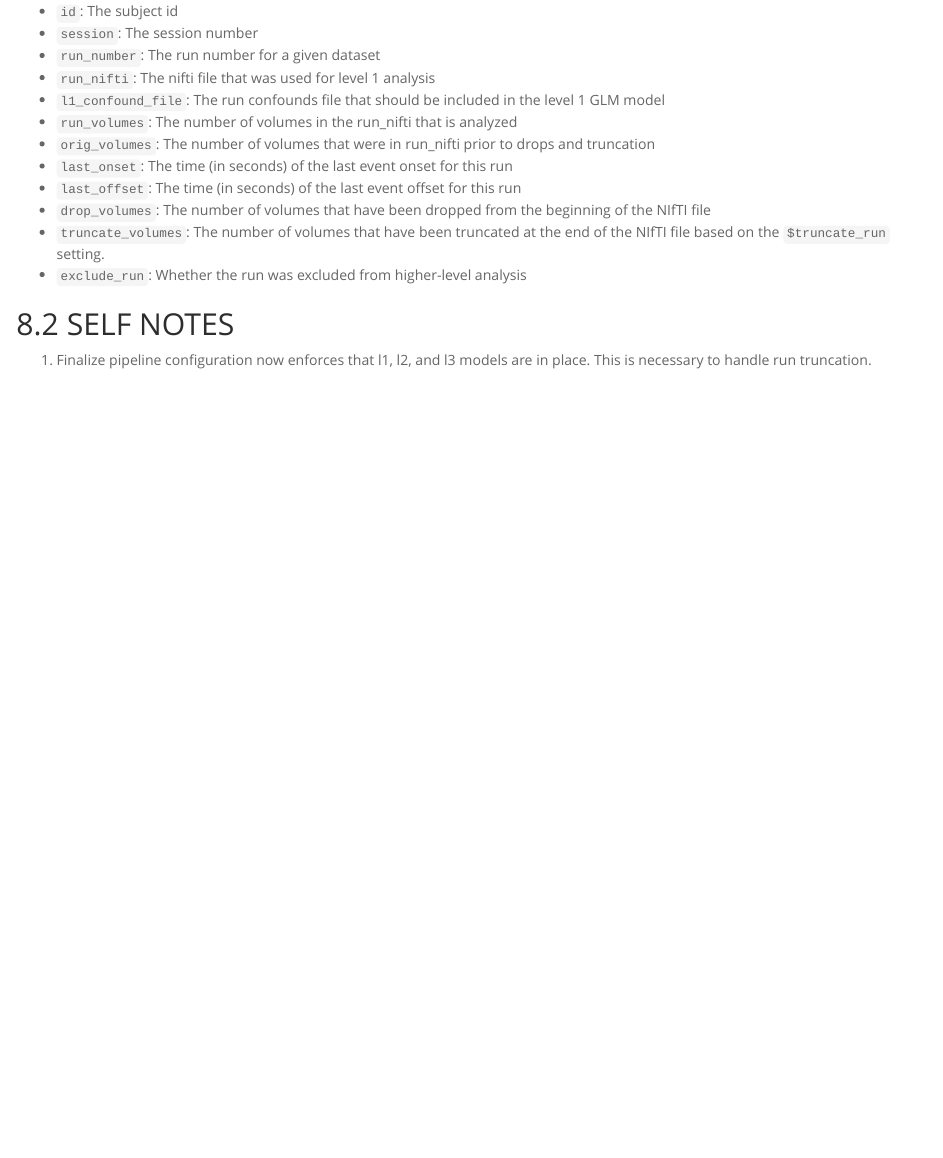
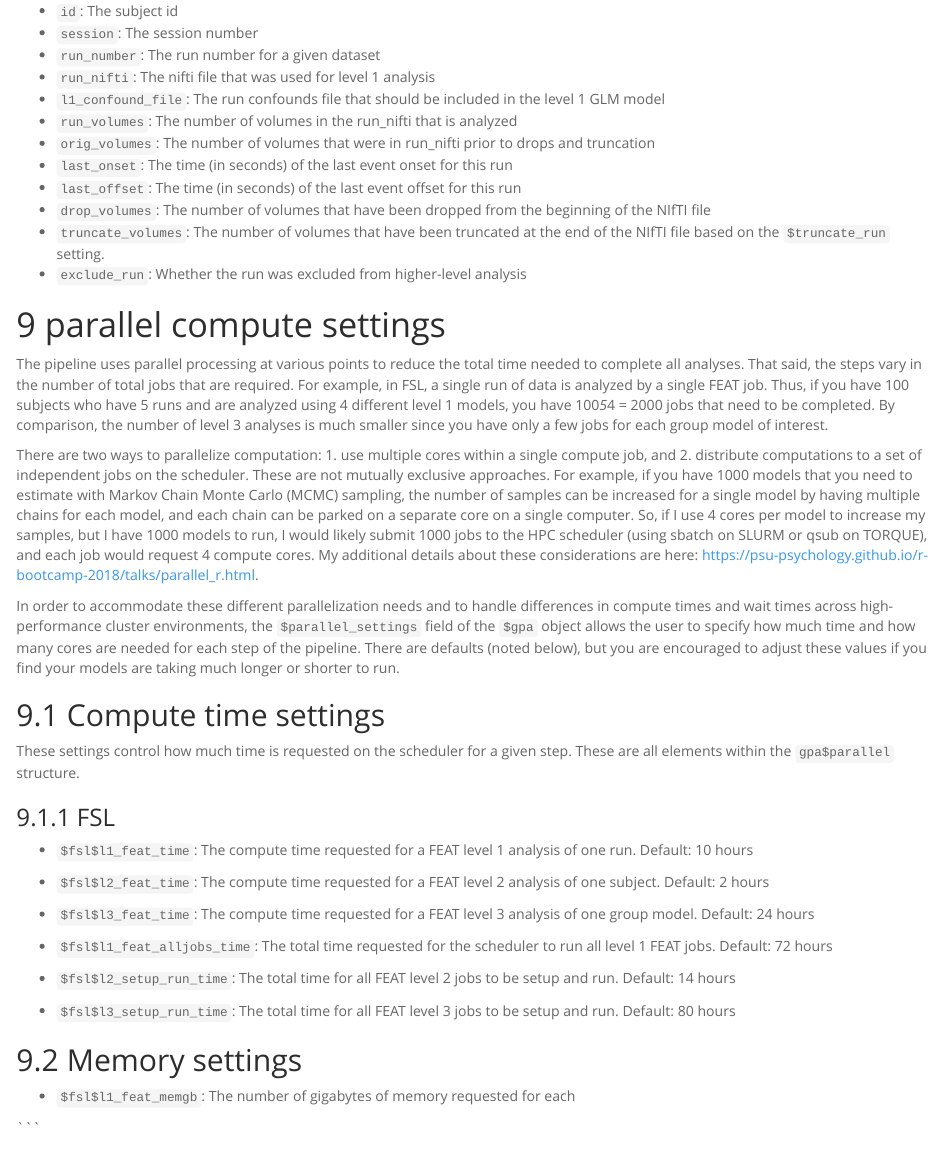
Before and after one commit to UNCDEPENdLab/fmri.pipeline, an R Markdown document (vignettes/design.Rmd): the page in a window 1100 px wide, from 7340 px down before the commit and from 7420 px down after it, so that both start at the same text. Rendered offline with R 4.5, knitr and Pandoc, with nearby package versions.

````diff
--- a/vignettes/design.Rmd
+++ b/vignettes/design.Rmd
@@ -302,6 +302,45 @@
 - `truncate_volumes`: The number of volumes that have been truncated at the end of the NIfTI file based on the `$truncate_run` setting.
 - `exclude_run`: Whether the run was excluded from higher-level analysis
 
+# parallel compute settings
+
+The pipeline uses parallel processing at various points to reduce the total time needed to complete all analyses. That said,
+the steps vary in the number of total jobs that are required. For example, in FSL, a single run of data is analyzed by a single
+FEAT job. Thus, if you have 100 subjects who have 5 runs and are analyzed using 4 different level 1 models, you have 100*5*4 = 2000
+jobs that need to be completed. By comparison, the number of level 3 analyses is much smaller since you have only a few jobs for each group
+model of interest.
+
+There are two ways to parallelize computation: 1. use multiple cores within a single compute job, and 2. distribute computations to a set of
+independent jobs on the scheduler. These are not mutually exclusive approaches. For example, if you have 1000 models that you need to estimate
+with Markov Chain Monte Carlo (MCMC) sampling, the number of samples can be increased for a single model by having multiple
+chains for each model, and each chain can be parked on a separate core on a single computer. So, if I use 4 cores per model to increase my samples,
+but I have 1000 models to run, I would likely submit 1000 jobs to the HPC scheduler (using sbatch on SLURM or qsub on TORQUE), and each job
+would request 4 compute cores. My additional details about these considerations are here: https://psu-psychology.github.io/r-bootcamp-2018/talks/parallel_r.html.
+
+In order to accommodate these different parallelization needs and to handle differences in compute times and wait times across
+high-performance cluster environments, the `$parallel_settings` field of the `$gpa` object allows the user to specify how much
+time and how many cores are needed for each step of the pipeline. There are defaults (noted below), but you are encouraged to adjust these values
+if you find your models are taking much longer or shorter to run.
+
+## Compute time settings
+
+These settings control how much time is requested on the scheduler for a given step. These are all elements within the `gpa$parallel` structure.
+
+### FSL
+
+- `$fsl$l1_feat_time`: The compute time requested for a FEAT level 1 analysis of one run. Default: 10 hours
+- `$fsl$l2_feat_time`: The compute time requested for a FEAT level 2 analysis of one subject. Default: 2 hours
+- `$fsl$l3_feat_time`: The compute time requested for a FEAT level 3 analysis of one group model. Default: 24 hours
+
+- `$fsl$l1_feat_alljobs_time`: The total time requested for the scheduler to run all level 1 FEAT jobs. Default: 72 hours
+- `$fsl$l2_setup_run_time`: The total time for all FEAT level 2 jobs to be setup and run. Default: 14 hours
+- `$fsl$l3_setup_run_time`: The total time for all FEAT level 3 jobs to be setup and run. Default: 80 hours
+
+## Memory settings
+
+- `$fsl$l1_feat_memgb`: The number of gigabytes of memory requested for each
+
+```
 
 ## SELF NOTES
 
````
Also changed, not shown: R/R_batch_job.R (+13 -3 lines), R/finalize_pipeline_configuration.R (+3 -4 lines), R/glm_helper_functions.R (+1 -0 lines), R/run_glm_pipeline.R (+1 -1 lines), 2 other files.
